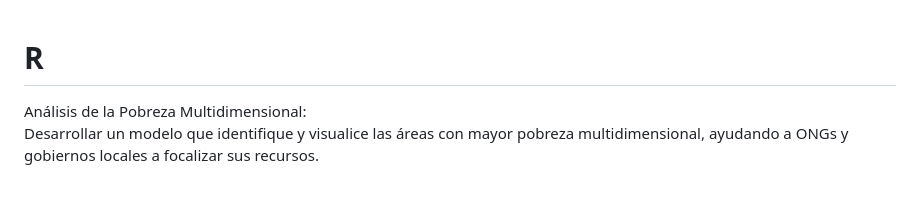
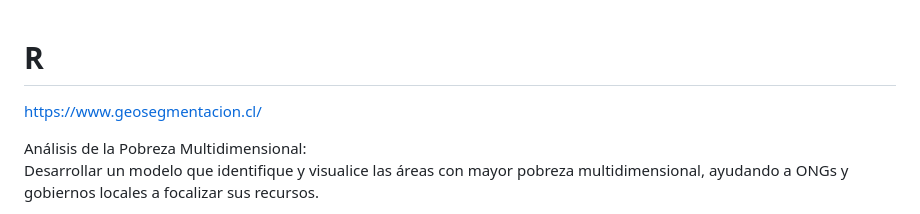
Before and after one commit to sociologo/R, a Markdown page: README.md, the part around the change. Drawn GitHub-style; blank space fills up the shorter version.

```diff
--- a/README.md
+++ b/README.md
@@ -1,4 +1,6 @@
 # R
+
+https://www.geosegmentacion.cl/
 
 Análisis de la Pobreza Multidimensional:\
 Desarrollar un modelo que identifique y visualice las áreas con mayor pobreza multidimensional, ayudando a ONGs y gobiernos locales a focalizar sus recursos.
```
